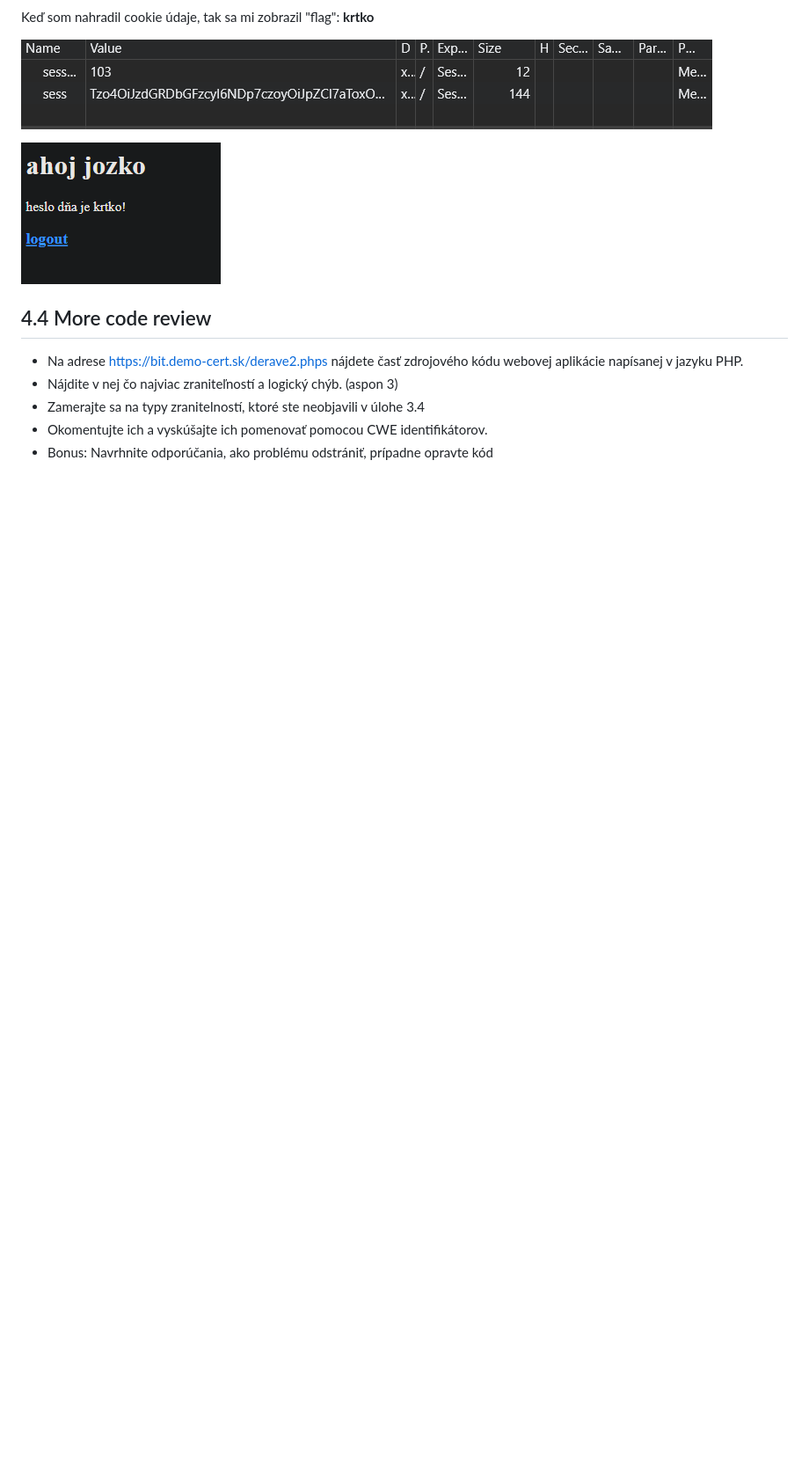
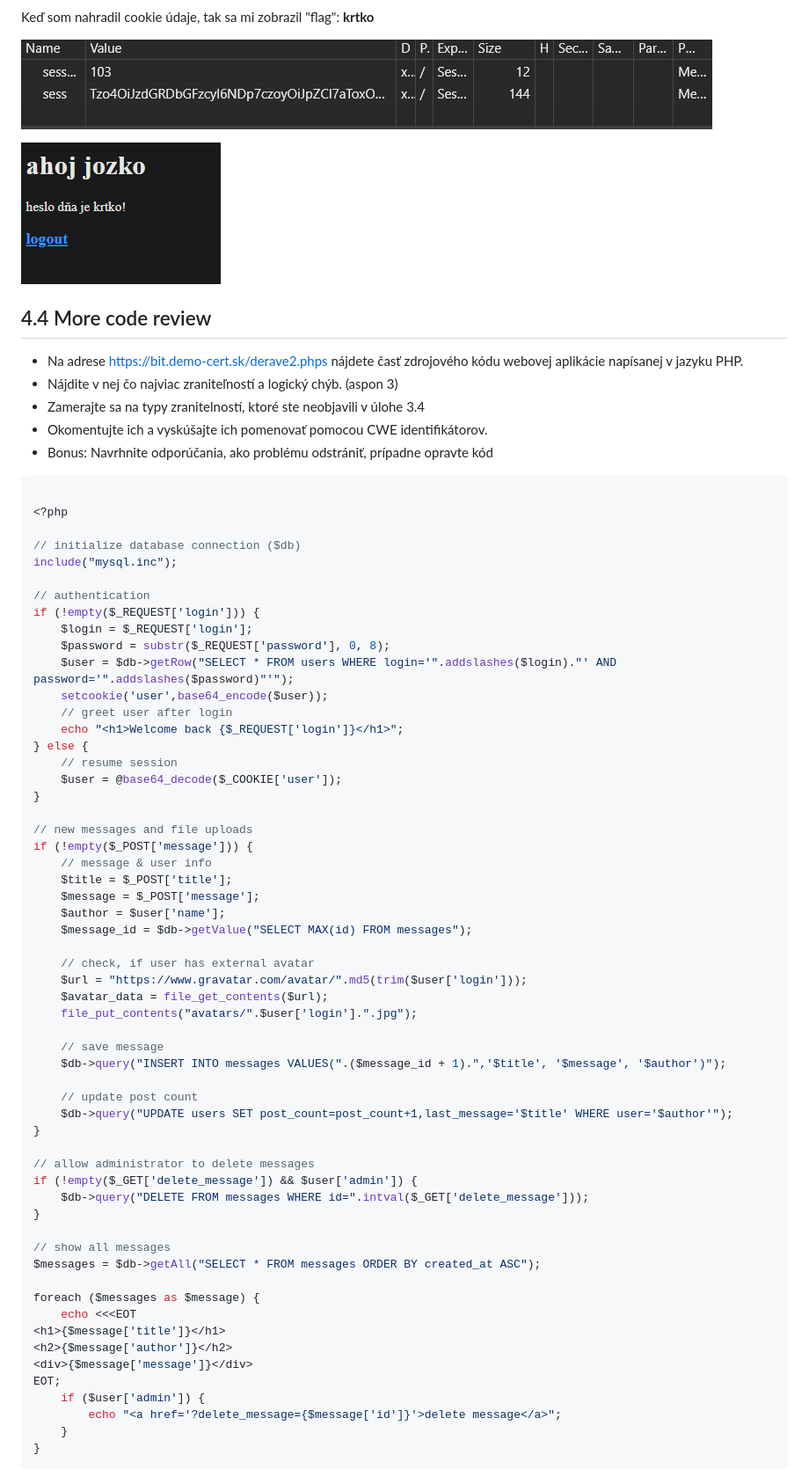
Before and after one commit to FedorViest/BIT, a Markdown page: cv_4/viest_bit_cv4.md, the part around the change. Shown at 88% size. Drawn GitHub-style; blank space fills up the shorter version.

Commit message:
Add exercise 5

````diff
--- a/cv_4/viest_bit_cv4.md
+++ b/cv_4/viest_bit_cv4.md
@@ -122,3 +122,64 @@ Keď som nahradil cookie údaje, tak sa mi zobrazil "flag": **krtko**
 - Zamerajte sa na typy zranitelností, ktoré ste neobjavili v úlohe 3.4
 - Okomentujte ich a vyskúšajte ich pomenovať pomocou CWE identifikátorov.
 - Bonus: Navrhnite odporúčania, ako problému odstrániť, prípadne opravte kód
+
+
+```php
+
+<?php
+
+// initialize database connection ($db)
+include("mysql.inc");
+
+// authentication
+if (!empty($_REQUEST['login'])) {
+	$login = $_REQUEST['login'];
+	$password = substr($_REQUEST['password'], 0, 8);
+	$user = $db->getRow("SELECT * FROM users WHERE login='".addslashes($login)."' AND password='".addslashes($password)"'");
+	setcookie('user',base64_encode($user));
+	// greet user after login
+	echo "<h1>Welcome back {$_REQUEST['login']}</h1>";
+} else {
+	// resume session
+	$user = @base64_decode($_COOKIE['user']);
+}
+
+// new messages and file uploads
+if (!empty($_POST['message'])) {
+	// message & user info
+	$title = $_POST['title'];
+	$message = $_POST['message'];
+	$author = $user['name'];
+	$message_id = $db->getValue("SELECT MAX(id) FROM messages");
+
+	// check, if user has external avatar
+	$url = "https://www.gravatar.com/avatar/".md5(trim($user['login']));
+	$avatar_data = file_get_contents($url);
+	file_put_contents("avatars/".$user['login'].".jpg");
+
+	// save message
+	$db->query("INSERT INTO messages VALUES(".($message_id + 1).",'$title', '$message', '$author')");
+
+	// update post count
+	$db->query("UPDATE users SET post_count=post_count+1,last_message='$title' WHERE user='$author'");
+}
+
+// allow administrator to delete messages
+if (!empty($_GET['delete_message']) && $user['admin']) {
+	$db->query("DELETE FROM messages WHERE id=".intval($_GET['delete_message']));
+}
+
+// show all messages
+$messages = $db->getAll("SELECT * FROM messages ORDER BY created_at ASC");
+
+foreach ($messages as $message) {
+	echo <<<EOT
+<h1>{$message['title']}</h1>
+<h2>{$message['author']}</h2>
+<div>{$message['message']}</div>
+EOT;
+	if ($user['admin']) {
+		echo "<a href='?delete_message={$message['id']}'>delete message</a>";
+	}
+}
+```
````
